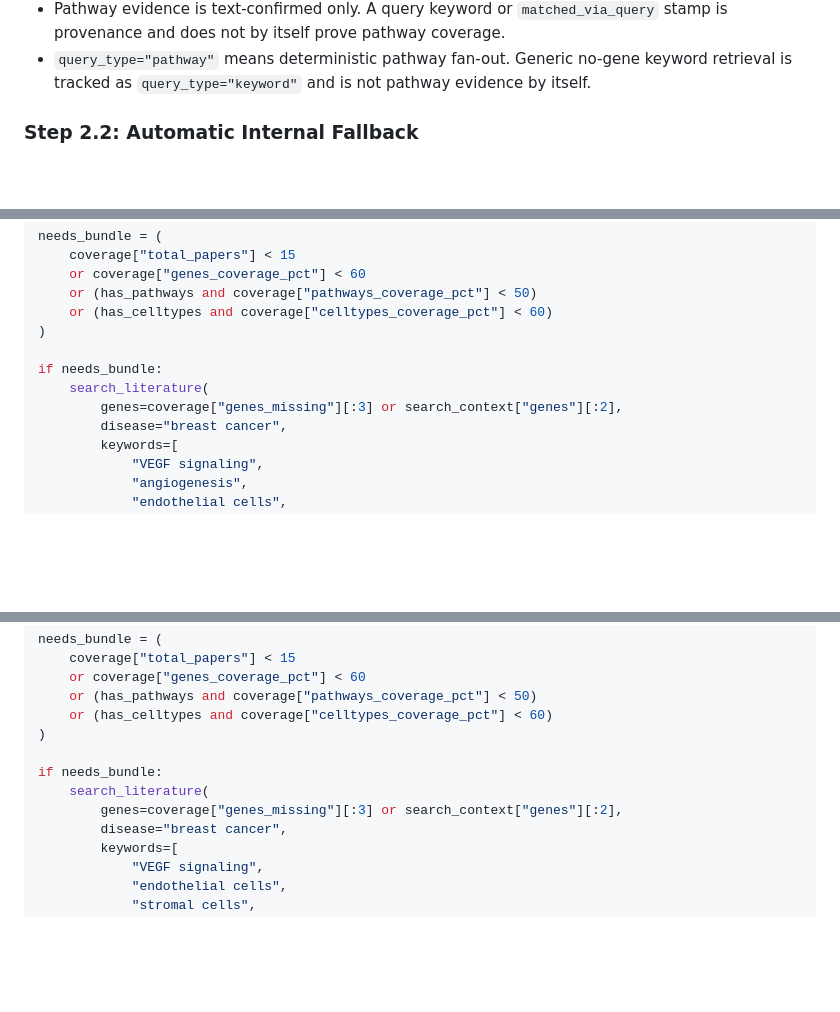
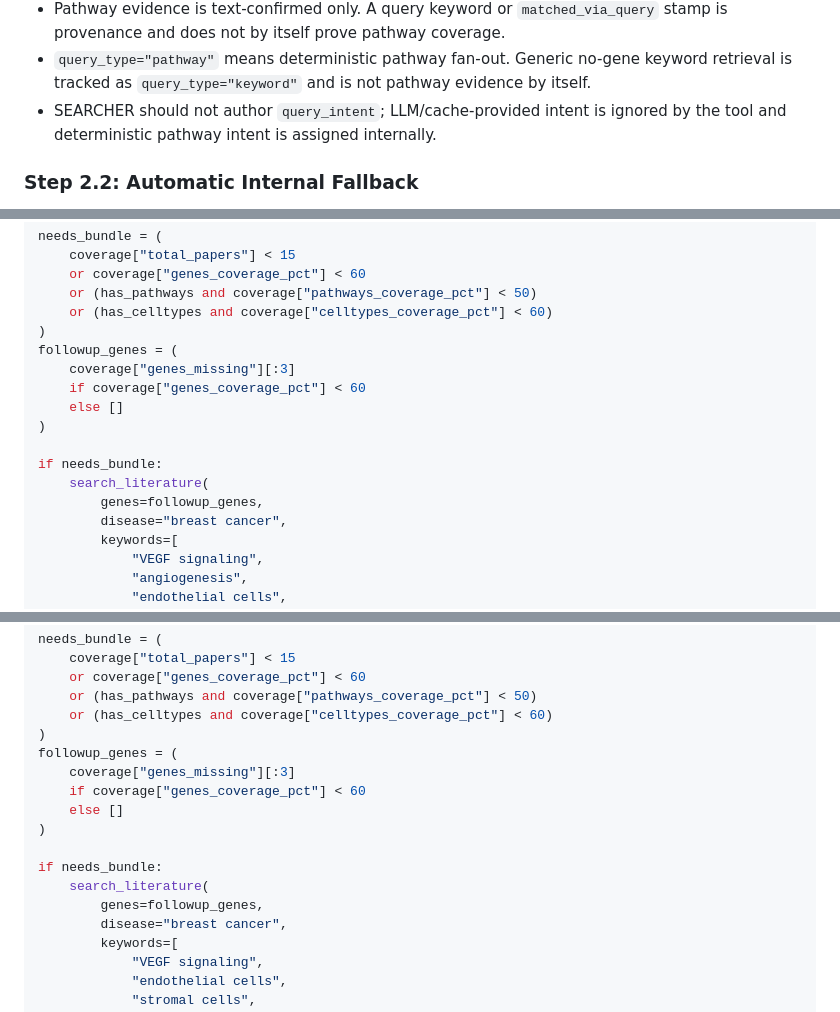
Before and after one commit to junghyunJJ/DeepMAST, a Markdown page: skills/biomedical-literature-search/SKILL.md, 3 parts joined by grey strips. Drawn GitHub-style; blank space fills up the shorter version.

Commit message:
Align literature skill follow-up with keyword-only pathway search
Update SEARCHER skill examples so pathway and celltype follow-up no longer falls back to gene-
  anchored searches when gene coverage is already sufficient.

  Constraint: Deterministic pathway intent is assigned internally by search_literature_dynamic; SEARCHER
  prompts and cached queries must not author trusted query_intent.
  Rejected: Use search_context genes as fallback for every bundled follow-up | reintroduces gene
  anchoring for pathway/celltype-only gaps.
  Confidence: high
  Scope-risk: narrow
  Tested: pytest -q tests/deep_interpreter/test_query_intent_pathway_filter.py tests/deep_interpreter/
  test_deterministic_pathway_queries.py
  Not-tested: Full benchmark script suite

```diff
--- a/skills/biomedical-literature-search/SKILL.md
+++ b/skills/biomedical-literature-search/SKILL.md
@@ -104,6 +104,7 @@ Important SEARCHER rules:
 - Pathway fan-out is keyword-only: the tool uses controlled pathway labels and aliases with `genes=[]`, not pathway gene anchors.
 - Pathway evidence is text-confirmed only. A query keyword or `matched_via_query` stamp is provenance and does not by itself prove pathway coverage.
 - `query_type="pathway"` means deterministic pathway fan-out. Generic no-gene keyword retrieval is tracked as `query_type="keyword"` and is not pathway evidence by itself.
+- SEARCHER should not author `query_intent`; LLM/cache-provided intent is ignored by the tool and deterministic pathway intent is assigned internally.
 
 ### Step 2.2: Automatic Internal Fallback
 `search_literature_dynamic` handles fallback internally. If LLM query generation fails, it automatically switches to a fixed search strategy. Do not call a separate fallback tool.
@@ -178,10 +179,15 @@ needs_bundle = (
     or (has_pathways and coverage["pathways_coverage_pct"] < 50)
     or (has_celltypes and coverage["celltypes_coverage_pct"] < 60)
 )
+followup_genes = (
+    coverage["genes_missing"][:3]
+    if coverage["genes_coverage_pct"] < 60
+    else []
+)
 
 if needs_bundle:
     search_literature(
-        genes=coverage["genes_missing"][:3] or search_context["genes"][:2],
+        genes=followup_genes,
         disease="breast cancer",
         keywords=[
             "VEGF signaling",
@@ -318,10 +324,15 @@ needs_bundle = (
     or (has_pathways and coverage["pathways_coverage_pct"] < 50)
     or (has_celltypes and coverage["celltypes_coverage_pct"] < 60)
 )
+followup_genes = (
+    coverage["genes_missing"][:3]
+    if coverage["genes_coverage_pct"] < 60
+    else []
+)
 
 if needs_bundle:
     search_literature(
-        genes=coverage["genes_missing"][:3] or search_context["genes"][:2],
+        genes=followup_genes,
         disease="breast cancer",
         keywords=[
             "VEGF signaling",
```
Also changed, not shown: 1 other file.
